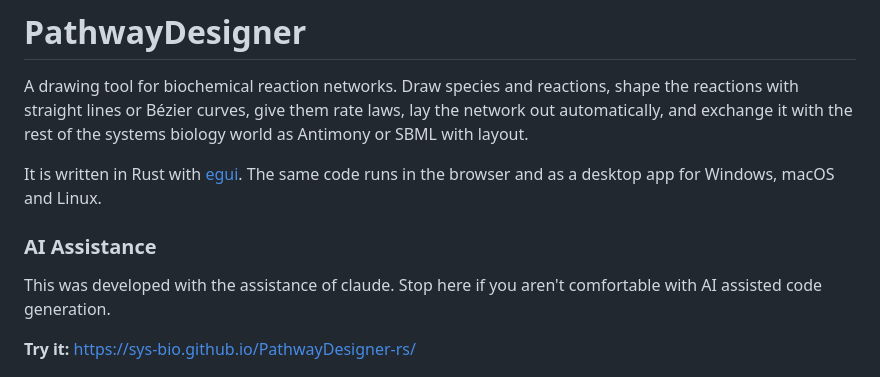
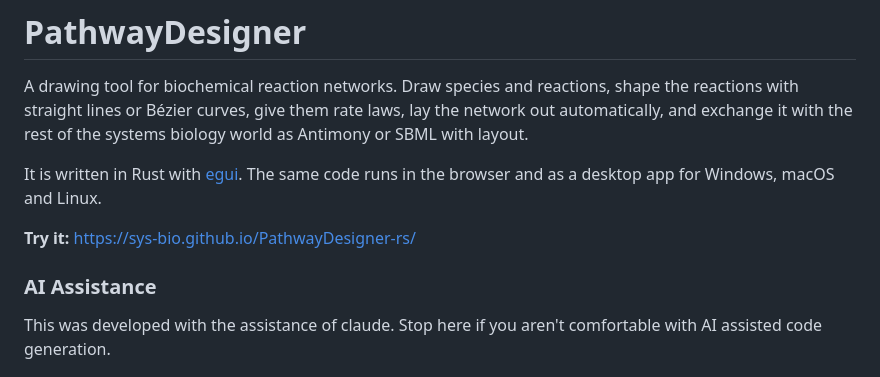
Before and after one commit to sys-bio/PathwayDesigner-rs, a Markdown page: README.md, the part around the change. Drawn GitHub-style.

```diff
--- a/README.md
+++ b/README.md
@@ -8,11 +8,12 @@ biology world as Antimony or SBML with layout.
 It is written in Rust with [egui](https://github.com/emilk/egui). The same code
 runs in the browser and as a desktop app for Windows, macOS and Linux.
 
+**Try it:** https://sys-bio.github.io/PathwayDesigner-rs/
+
 ### AI Assistance
 
 This was developed with the assistance of claude. Stop here if you aren't comfortable with AI assisted code generation.
 
-**Try it:** https://sys-bio.github.io/PathwayDesigner-rs/
 
 ![PathwayDesigner in the browser](docs/screenshot.png)
 
```
